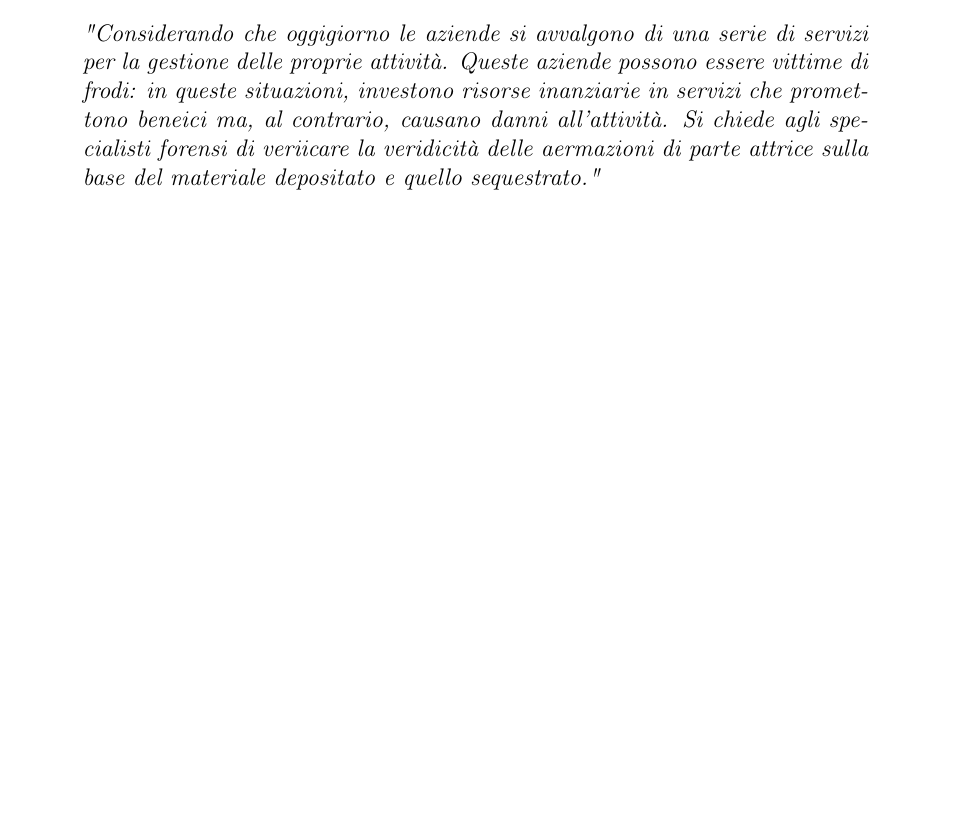
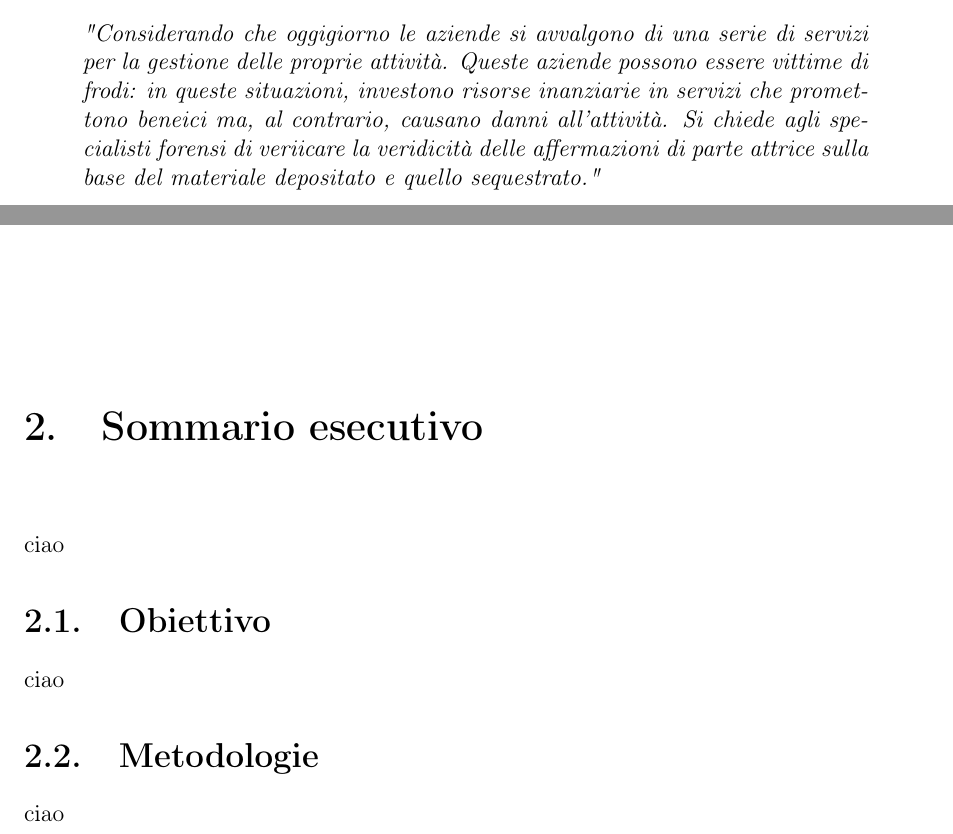
Before and after one commit to DavideDeRosa/terraDF, a LaTeX document (Relazione/main.tex, which reads Relazione/sections/cap1.tex, Relazione/sections/cap2-1.tex, Relazione/sections/cap2-2.tex): part of page 3 of 5 before the commit and two parts of pages 3 and 4 of 7 after it, the two joined at a grey line, cut so that both start at the same text, the shorter picture padded with empty space. Compiled offline with pdfLaTeX.

Commit message:
modifiche relazione

```diff
--- a/Relazione/main.tex
+++ b/Relazione/main.tex
@@ -84,3 +84,13 @@
 
 \pagebreak
 
+\chapter{Sommario esecutivo}
+\input{sections/cap2.tex}
+
+\section{Obiettivo}
+\input{sections/cap2-1.tex}
+
+\section{Metodologie}
+\input{sections/cap2-2.tex}
+
+\pagebreak
--- a/Relazione/sections/cap1.tex
+++ b/Relazione/sections/cap1.tex
@@ -9,6 +9,6 @@ Il Giudice ha posto il seguente quesito, al quale i consulenti delle parti e del
     vittime di frodi: in queste situazioni, investono risorse inanziarie in servizi
     che promettono beneici ma, al contrario, causano danni all’attività.
     Si chiede agli specialisti forensi di veriicare la veridicità delle
-    aermazioni di parte attrice sulla base del materiale depositato e quello
+    affermazioni di parte attrice sulla base del materiale depositato e quello
     sequestrato."}
 \end{quote}
--- /dev/null
+++ b/Relazione/sections/cap2-1.tex
@@ -0,0 +1 @@
+ciao
--- /dev/null
+++ b/Relazione/sections/cap2-2.tex
@@ -0,0 +1 @@
+ciao
--- /dev/null
+++ b/Relazione/sections/cap2.tex
@@ -0,0 +1 @@
+ciao
```
Also changed, not shown: Relazione/sections/cap3.tex (added, +1 -0 lines), Relazione/main.tex (6 more changed lines).
